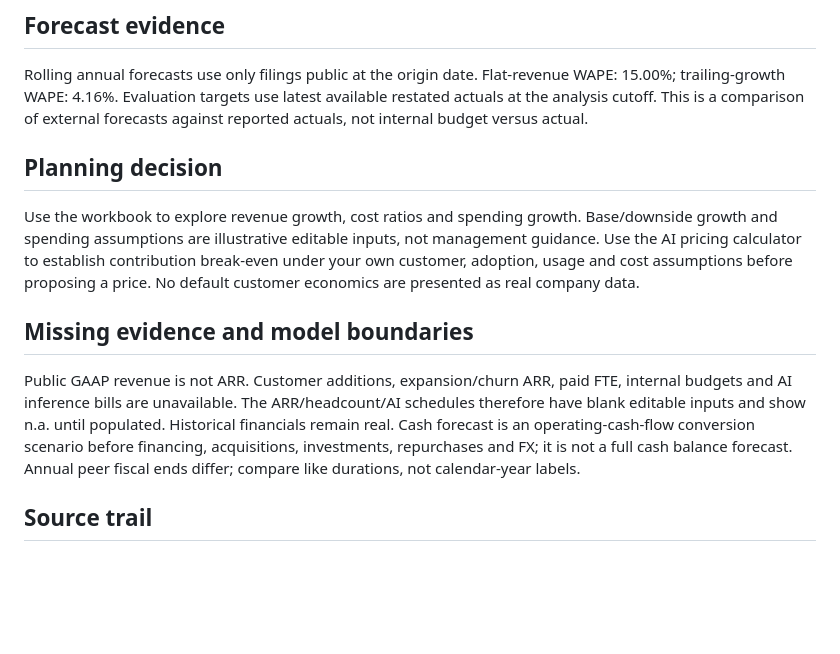
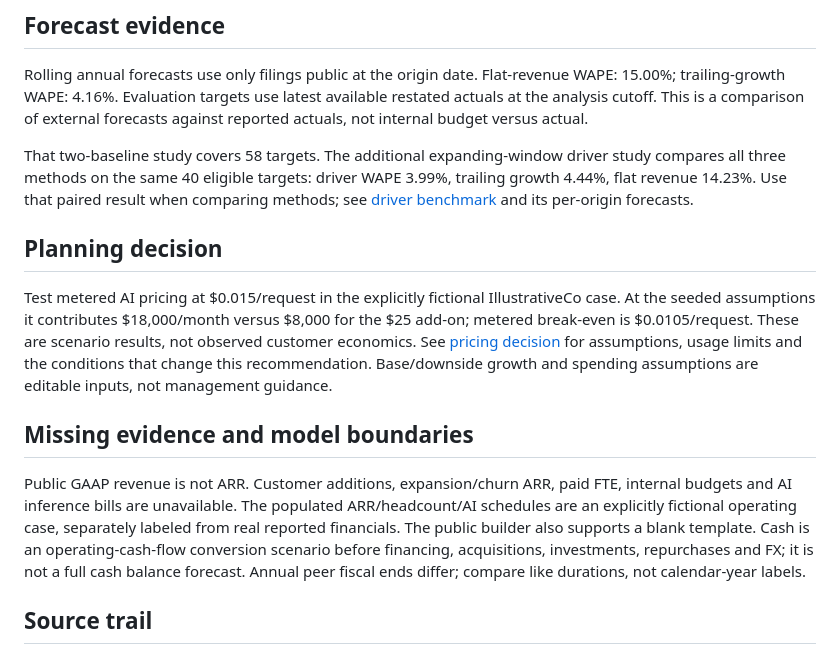
Before and after one commit to Dineshsatti90/saas-finance-intelligence, a Markdown page: reports/decision_memo.md, the part around the change. Rendered like a GitHub page; blank space fills up the shorter version.

```diff
--- a/reports/decision_memo.md
+++ b/reports/decision_memo.md
@@ -8,11 +8,13 @@ Salesforce latest complete annual financials available as of 2026-11-26: year en
 ## Forecast evidence
 Rolling annual forecasts use only filings public at the origin date. Flat-revenue WAPE: 15.00%; trailing-growth WAPE: 4.16%. Evaluation targets use latest available restated actuals at the analysis cutoff. This is a comparison of external forecasts against reported actuals, not internal budget versus actual.
 
+That two-baseline study covers 58 targets. The additional expanding-window driver study compares all three methods on the same 40 eligible targets: driver WAPE 3.99%, trailing growth 4.44%, flat revenue 14.23%. Use that paired result when comparing methods; see [driver benchmark](driver_backtest_summary.json) and its per-origin forecasts.
+
 ## Planning decision
-Use the workbook to explore revenue growth, cost ratios and spending growth. Base/downside growth and spending assumptions are illustrative editable inputs, not management guidance. Use the AI pricing calculator to establish contribution break-even under your own customer, adoption, usage and cost assumptions before proposing a price. No default customer economics are presented as real company data.
+Test metered AI pricing at $0.015/request in the explicitly fictional IllustrativeCo case. At the seeded assumptions it contributes $18,000/month versus $8,000 for the $25 add-on; metered break-even is $0.0105/request. These are scenario results, not observed customer economics. See [pricing decision](pricing_decision.md) for assumptions, usage limits and the conditions that change this recommendation. Base/downside growth and spending assumptions are editable inputs, not management guidance.
 
 ## Missing evidence and model boundaries
-Public GAAP revenue is not ARR. Customer additions, expansion/churn ARR, paid FTE, internal budgets and AI inference bills are unavailable. The ARR/headcount/AI schedules therefore have blank editable inputs and show n.a. until populated. Historical financials remain real. Cash forecast is an operating-cash-flow conversion scenario before financing, acquisitions, investments, repurchases and FX; it is not a full cash balance forecast. Annual peer fiscal ends differ; compare like durations, not calendar-year labels.
+Public GAAP revenue is not ARR. Customer additions, expansion/churn ARR, paid FTE, internal budgets and AI inference bills are unavailable. The populated ARR/headcount/AI schedules are an explicitly fictional operating case, separately labeled from real reported financials. The public builder also supports a blank template. Cash is an operating-cash-flow conversion scenario before financing, acquisitions, investments, repurchases and FX; it is not a full cash balance forecast. Annual peer fiscal ends differ; compare like durations, not calendar-year labels.
 
 ## Source trail
 `annual_facts.csv` contains accession, source URL, tag, fiscal period and filed date for every normalized metric. `source_manifest.json` fingerprints the downloaded inputs. `backtest.csv` contains every forecast origin, target and error. `variance_evidence.json` owns the bridge calculations. AI generated output, when configured, selects verified observations rather than inventing narrative causes.
```
Also changed, not shown: README.md (+1 -1 lines), docs/screenshots/overview.jpg (added), docs/screenshots/pricing.jpg (added), 2 other files.
